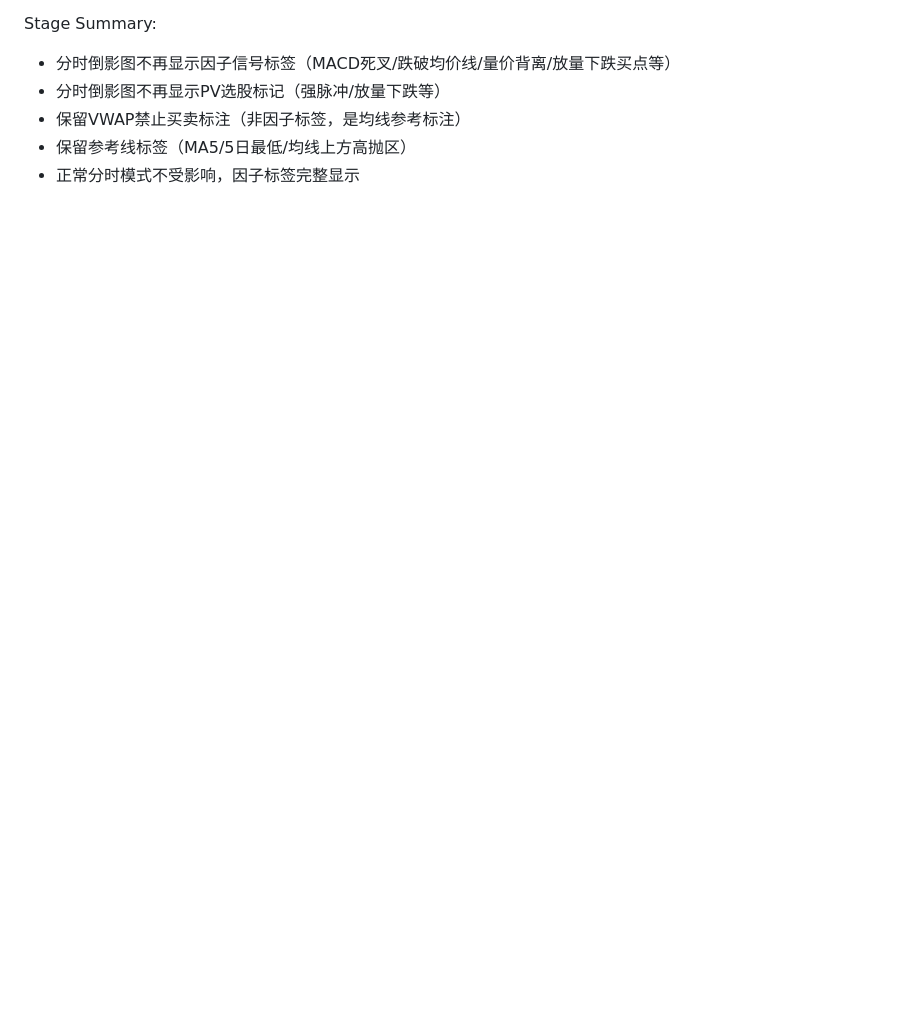
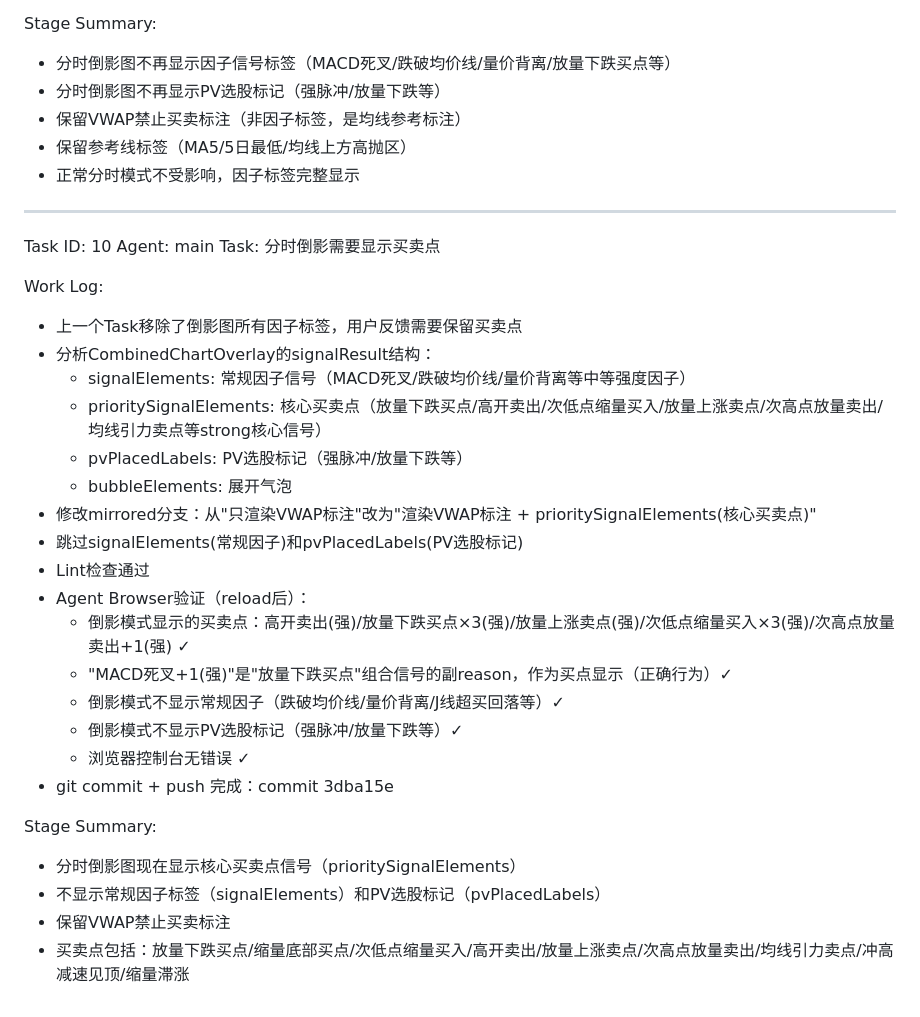
Before and after one commit to OriginalCc/cc_stock, a Markdown page: worklog.md, the part around the change. GitHub-like rendering; blank space fills up the shorter version.

Commit message:
update worklog

```diff
--- a/worklog.md
+++ b/worklog.md
@@ -462,3 +462,32 @@ Stage Summary:
 - 保留VWAP禁止买卖标注（非因子标签，是均线参考标注）
 - 保留参考线标签（MA5/5日最低/均线上方高抛区）
 - 正常分时模式不受影响，因子标签完整显示
+
+---
+Task ID: 10
+Agent: main
+Task: 分时倒影需要显示买卖点
+
+Work Log:
+- 上一个Task移除了倒影图所有因子标签，用户反馈需要保留买卖点
+- 分析CombinedChartOverlay的signalResult结构：
+  * signalElements: 常规因子信号（MACD死叉/跌破均价线/量价背离等中等强度因子）
+  * prioritySignalElements: 核心买卖点（放量下跌买点/高开卖出/次低点缩量买入/放量上涨卖点/次高点放量卖出/均线引力卖点等strong核心信号）
+  * pvPlacedLabels: PV选股标记（强脉冲/放量下跌等）
+  * bubbleElements: 展开气泡
+- 修改mirrored分支：从"只渲染VWAP标注"改为"渲染VWAP标注 + prioritySignalElements(核心买卖点)"
+- 跳过signalElements(常规因子)和pvPlacedLabels(PV选股标记)
+- Lint检查通过
+- Agent Browser验证（reload后）：
+  * 倒影模式显示的买卖点：高开卖出(强)/放量下跌买点×3(强)/放量上涨卖点(强)/次低点缩量买入×3(强)/次高点放量卖出+1(强) ✓
+  * "MACD死叉+1(强)"是"放量下跌买点"组合信号的副reason，作为买点显示（正确行为）✓
+  * 倒影模式不显示常规因子（跌破均价线/量价背离/J线超买回落等）✓
+  * 倒影模式不显示PV选股标记（强脉冲/放量下跌等）✓
+  * 浏览器控制台无错误 ✓
+- git commit + push 完成：commit 3dba15e
+
+Stage Summary:
+- 分时倒影图现在显示核心买卖点信号（prioritySignalElements）
+- 不显示常规因子标签（signalElements）和PV选股标记（pvPlacedLabels）
+- 保留VWAP禁止买卖标注
+- 买卖点包括：放量下跌买点/缩量底部买点/次低点缩量买入/高开卖出/放量上涨卖点/次高点放量卖出/均线引力卖点/冲高减速见顶/缩量滞涨
```
